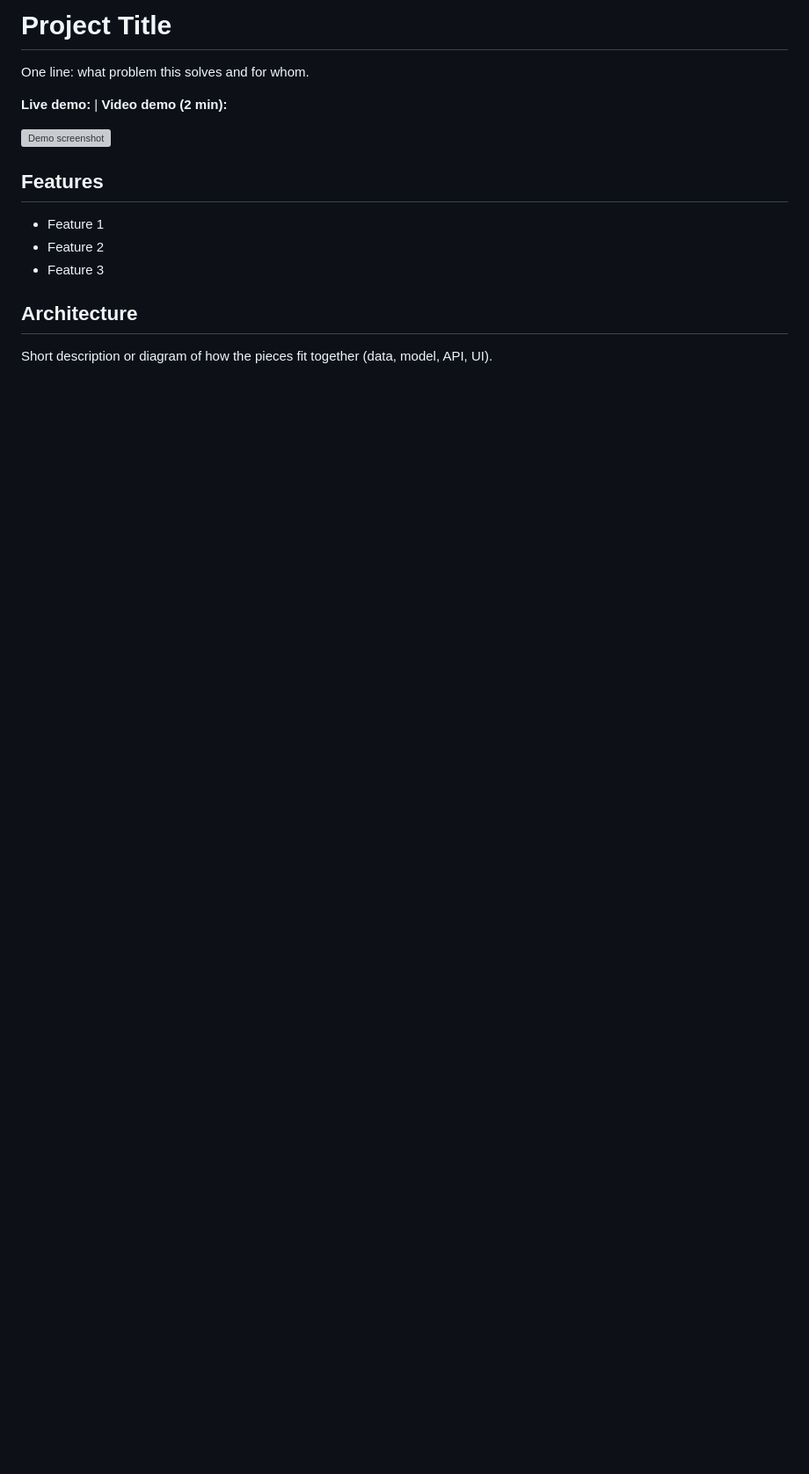
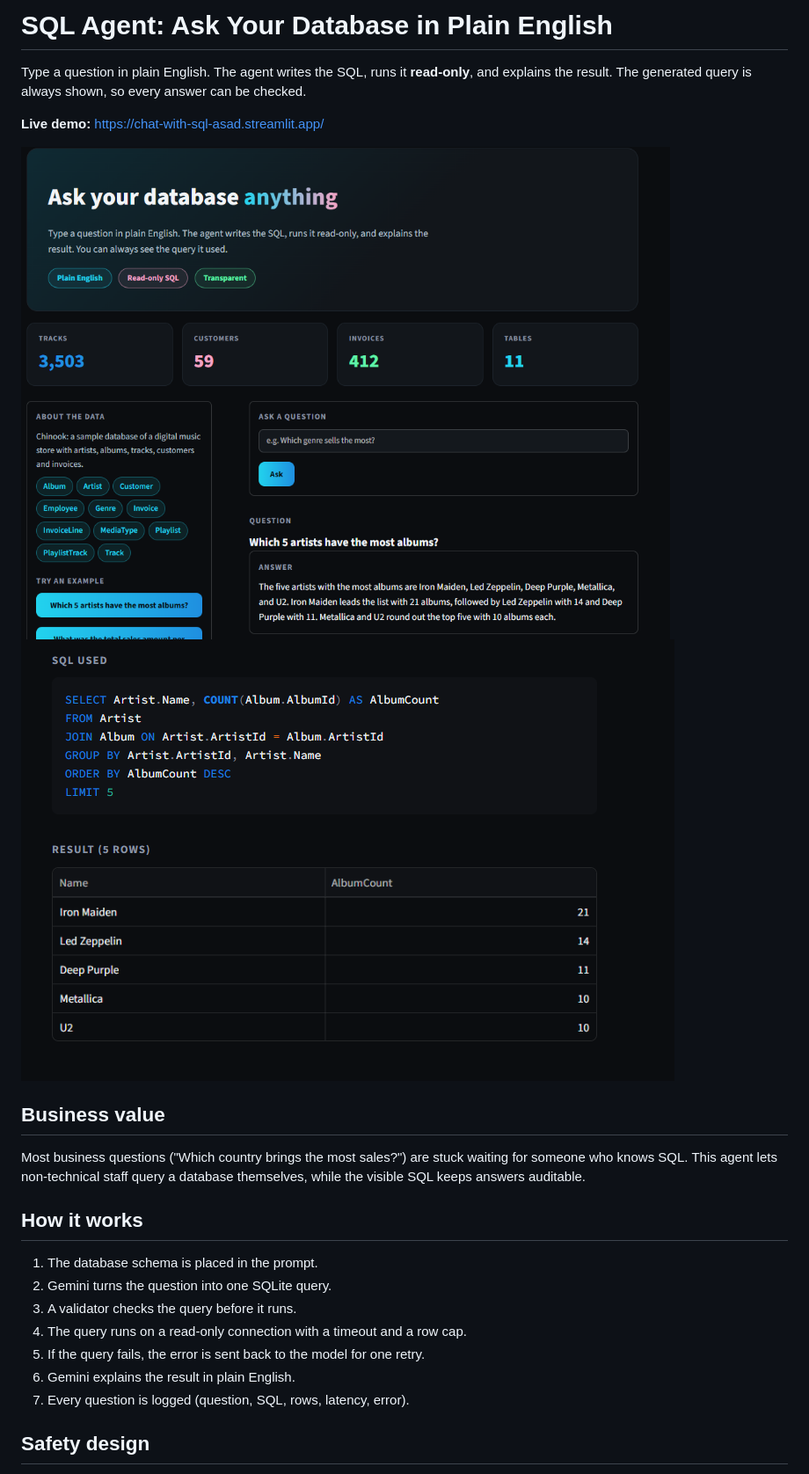
Before and after one commit to asadehsan11/sql-agent, a Markdown page: README.md, the part around one of its changes. Shown at 88% size. GitHub-like rendering; pictures changed too: reports/demo.PNG (added), reports/sql.PNG (added); blank space fills up the shorter version; grey boxes are pictures that could not be loaded.

Commit message:
Add README with results, safety design and screenshots

```diff
--- a/README.md
+++ b/README.md
@@ -1,15 +1,25 @@
-# Project Title
+# SQL Agent: Ask Your Database in Plain English
 
-One line: what problem this solves and for whom.
+Type a question in plain English. The agent writes the SQL, runs it **read-only**, and explains the result. The generated query is always shown, so every answer can be checked.
 
-**Live demo:** <link>  |  **Video demo (2 min):** <Loom link>
+**Live demo:** https://chat-with-sql-asad.streamlit.app/
 
-![Demo screenshot](reports/demo.png)
+![App screenshot](reports/demo.PNG)
+![SQL and result](reports/sql.PNG)
 
-## Features
-- Feature 1
-- Feature 2
-- Feature 3
+## Business value
 
-## Architecture
-Short description or diagram of how the pieces fit together (data, model, API, UI).
+Most business questions ("Which country brings the most sales?") are stuck waiting for someone who knows SQL. This agent lets non-technical staff query a database themselves, while the visible SQL keeps answers auditable.
+
+## How it works
+
+1. The database schema is placed in the prompt.
+2. Gemini turns the question into one SQLite query.
+3. A validator checks the query before it runs.
+4. The query runs on a read-only connection with a timeout and a row cap.
+5. If the query fails, the error is sent back to the model for one retry.
+6. Gemini explains the result in plain English.
+7. Every question is logged (question, SQL, rows, latency, error).
+
+## Safety design
+
```
Also changed, not shown: other parts of README.md (+45 -34 lines).
